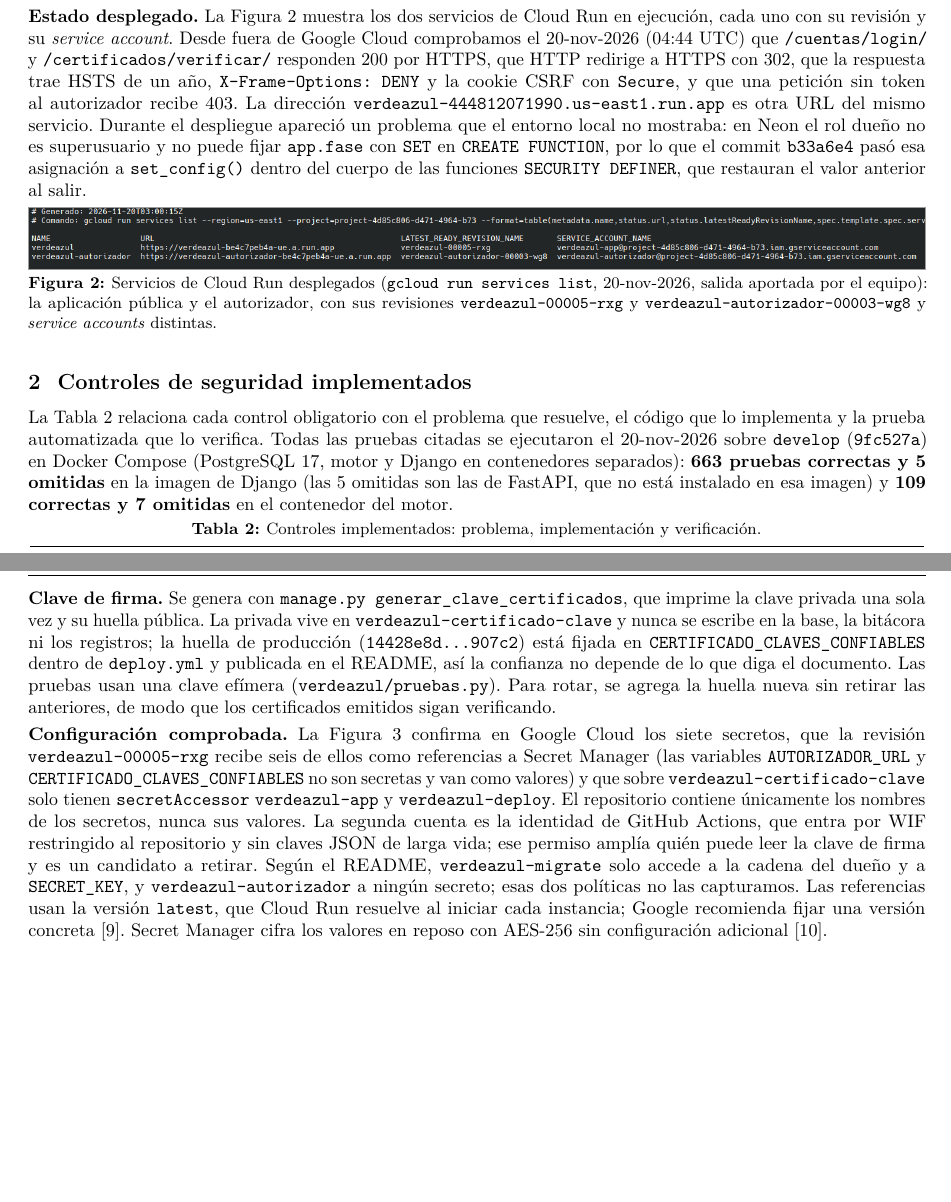
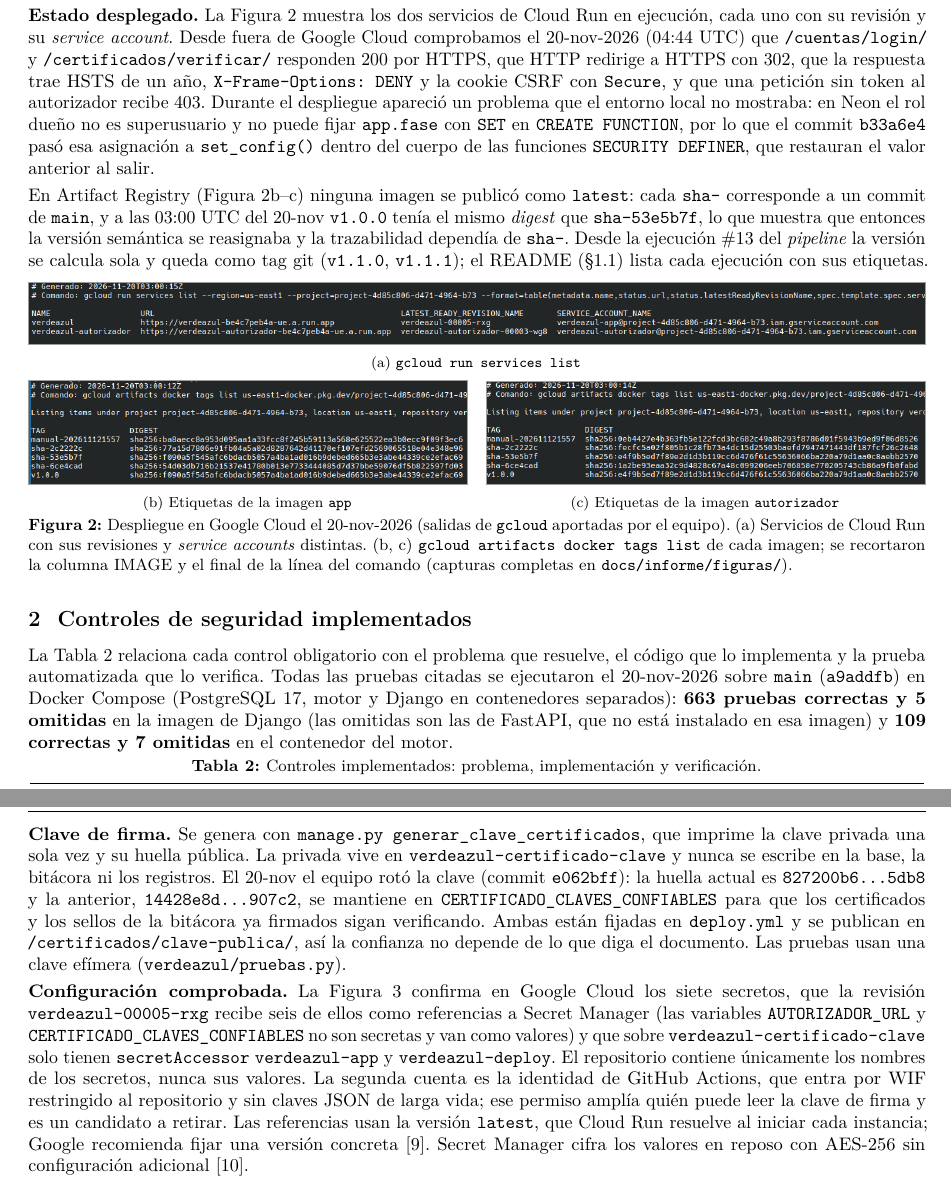
Before and after one commit to Guzroj/Proyecto2_Seguridad, a LaTeX document (docs/informe/P2_Informe_Implementacion_Grupo5.tex): two parts of pages 3 and 5 of 10, joined at a grey line, cut so that both start at the same text, the shorter picture padded with empty space. Compiled offline with pdfLaTeX.

Commit message:
final changes pdf

```diff
--- a/docs/informe/P2_Informe_Implementacion_Grupo5.tex
+++ b/docs/informe/P2_Informe_Implementacion_Grupo5.tex
@@ -191,12 +191,16 @@ F5 & Secret Manager $\rightarrow$ contenedores & Cada \emph{service account} sol
 
 \textbf{Flujo de una petición autenticada} (un VF aprueba una medición). (1)~El navegador envía \cod{POST /gestion/mediciones/<id>/aprobar/} por HTTPS con la cookie \cod{\_\_Host-vz\_sesion} y el token CSRF. (2)~\cod{ControlSesionMiddleware} valida la sesión registrada (inactividad por rol, máximo de 10~h) y \cod{ContextoRLSMiddleware} fija \cod{app.usuario\_id} en la conexión. (3)~\path{mediciones/services.py:aprobar_medicion} bloquea la medición con \cod{SELECT \ldots{} FOR UPDATE}. (4)~El PEP (\path{autorizacion/pep.py}) lee de la base los roles vigentes, el estado de la medición y del período, los actores, los técnicos y la edad del segundo factor, y \path{autorizacion/cliente.py} consulta al motor con el token OIDC; si el motor no responde en 3~s o responde algo inválido, se niega (RG5). (5)~El motor aplica C2, H4 y la reautenticación de 300~s; si niega, se responde 403, 404 fuera de alcance o un reto de segundo factor, y la negación queda en la bitácora. (6)~El servicio revalida el estado y la independencia; el \cod{UPDATE} pasa por el disparador de \cod{mediciones/0003}, que vuelve a comprobar H4 y C2. (7)~En la misma transacción se escriben los eventos encadenados y \path{certificados/servicios.py:emitir} firma el certificado; si algo falla, no queda ni la aprobación ni el certificado.
 
-\textbf{Estado desplegado.} La Figura~\ref{fig:servicios} muestra los dos servicios de Cloud Run en ejecución, cada uno con su revisión y su \emph{service account}. Desde fuera de Google Cloud comprobamos el 20-nov-2026 (04:44 UTC) que \cod{/cuentas/login/} y \cod{/certificados/verificar/} responden 200 por HTTPS, que HTTP redirige a HTTPS con 302, que la respuesta trae HSTS de un año, \cod{X-Frame-Options: DENY} y la cookie CSRF con \cod{Secure}, y que una petición sin token al autorizador recibe 403. La dirección \cod{verdeazul-444812071990.us-east1.run.app} es otra URL del mismo servicio. Durante el despliegue apareció un problema que el entorno local no mostraba: en Neon el rol dueño no es superusuario y no puede fijar \cod{app.fase} con \cod{SET} en \cod{CREATE FUNCTION}, por lo que el commit \cod{b33a6e4} pasó esa asignación a \cod{set\_config()} dentro del cuerpo de las funciones \cod{SECURITY DEFINER}, que restauran el valor anterior al salir.
+\textbf{Estado desplegado.} La Figura~\ref{fig:servicios} muestra los dos servicios de Cloud Run en ejecución, cada uno con su revisión y su \emph{service account}. Desde fuera de Google Cloud comprobamos el 20-nov-2026 (04:44 UTC) que \cod{/cuentas/login/} y \cod{/certificados/verificar/} responden 200 por HTTPS, que HTTP redirige a HTTPS con 302, que la respuesta trae HSTS de un año, \cod{X-Frame-Options: DENY} y la cookie CSRF con \cod{Secure}, y que una petición sin token al autorizador recibe 403. Durante el despliegue apareció un problema que el entorno local no mostraba: en Neon el rol dueño no es superusuario y no puede fijar \cod{app.fase} con \cod{SET} en \cod{CREATE FUNCTION}, por lo que el commit \cod{b33a6e4} pasó esa asignación a \cod{set\_config()} dentro del cuerpo de las funciones \cod{SECURITY DEFINER}, que restauran el valor anterior al salir.
+
+En Artifact Registry (Figura~\ref{fig:servicios}b--c) ninguna imagen se publicó como \cod{latest}: cada \cod{sha-} corresponde a un commit de \cod{main}, y a las 03:00 UTC del 20-nov \cod{v1.0.0} tenía el mismo \emph{digest} que \cod{sha-53e5b7f}, lo que muestra que entonces la versión semántica se reasignaba y la trazabilidad dependía de \cod{sha-}. Desde la ejecución \#13 del \emph{pipeline} la versión se calcula sola y queda como tag git (\cod{v1.1.0}, \cod{v1.1.1}); el README (§1.1) lista cada ejecución con sus etiquetas.
 
 \begin{figure}[ht]
 \centering
-\captura{\linewidth}{servicios-recorte.png}
-\caption{Servicios de Cloud Run desplegados (\cod{gcloud run services list}, 20-nov-2026, salida aportada por el equipo): la aplicación pública y el autorizador, con sus revisiones \cod{verdeazul-00005-rxg} y \cod{verdeazul-autorizador-00003-wg8} y \emph{service accounts} distintas.}
+\captura{\linewidth}{servicios-recorte.png}\\[1pt]{\footnotesize (a) \cod{gcloud run services list}}\\[4pt]
+\begin{minipage}[t]{0.49\linewidth}\centering\captura{\linewidth}{artifact-registry-app-recorte.png}\\[1pt]{\footnotesize (b) Etiquetas de la imagen \cod{app}}\end{minipage}\hfill
+\begin{minipage}[t]{0.49\linewidth}\centering\captura{\linewidth}{artifact-registry-autorizador-recorte.png}\\[1pt]{\footnotesize (c) Etiquetas de la imagen \cod{autorizador}}\end{minipage}
+\caption{Despliegue en Google Cloud el 20-nov-2026 (salidas de \cod{gcloud} aportadas por el equipo). (a) Servicios de Cloud Run con sus revisiones y \emph{service accounts} distintas. (b, c) \cod{gcloud artifacts docker tags list} de cada imagen; se recortaron la columna IMAGE y el final de la línea del comando (capturas completas en \cod{docs/informe/figuras/}).}
 \label{fig:servicios}
 \end{figure}
 
@@ -205,7 +209,7 @@ F5 & Secret Manager $\rightarrow$ contenedores & Cada \emph{service account} sol
 \label{sec:controles}
 % =====================================================================
 
-La Tabla~\ref{tab:controles} relaciona cada control obligatorio con el problema que resuelve, el código que lo implementa y la prueba automatizada que lo verifica. Todas las pruebas citadas se ejecutaron el 20-nov-2026 sobre \cod{develop} (\cod{9fc527a}) en Docker Compose (PostgreSQL 17, motor y Django en contenedores separados): \textbf{663 pruebas correctas y 5 omitidas} en la imagen de Django (las 5 omitidas son las de FastAPI, que no está instalado en esa imagen) y \textbf{109 correctas y 7 omitidas} en el contenedor del motor.
+La Tabla~\ref{tab:controles} relaciona cada control obligatorio con el problema que resuelve, el código que lo implementa y la prueba automatizada que lo verifica. Todas las pruebas citadas se ejecutaron el 20-nov-2026 sobre \cod{main} (\cod{a9addfb}) en Docker Compose (PostgreSQL 17, motor y Django en contenedores separados): \textbf{663 pruebas correctas y 5 omitidas} en la imagen de Django (las omitidas son las de FastAPI, que no está instalado en esa imagen) y \textbf{109 correctas y 7 omitidas} en el contenedor del motor.
 
 \begin{small}
 \setlength{\tabcolsep}{4pt}
@@ -269,9 +273,9 @@ La Tabla~\ref{tab:controles} relaciona cada control obligatorio con el problema
 \end{tabularx}
 \end{table}
 
-\textbf{Clave de firma.} Se genera con \cod{manage.py generar\_clave\_certificados}, que imprime la clave privada una sola vez y su huella pública. La privada vive en \cod{verdeazul-certificado-clave} y nunca se escribe en la base, la bitácora ni los registros; la huella de producción (\cod{14428e8d\ldots907c2}) está fijada en \cod{CERTIFICADO\_CLAVES\_CONFIABLES} dentro de \cod{deploy.yml} y publicada en el README, así la confianza no depende de lo que diga el documento. Las pruebas usan una clave efímera (\path{verdeazul/pruebas.py}). Para rotar, se agrega la huella nueva sin retirar las anteriores, de modo que los certificados emitidos sigan verificando.
+\textbf{Clave de firma.} Se genera con \cod{manage.py generar\_clave\_certificados}, que imprime la clave privada una sola vez y su huella pública. La privada vive en \cod{verdeazul-certificado-clave} y nunca se escribe en la base, la bitácora ni los registros. El 20-nov el equipo rotó la clave (commit \cod{e062bff}): la huella actual es \cod{827200b6\ldots5db8} y la anterior, \cod{14428e8d\ldots907c2}, se mantiene en \cod{CERTIFICADO\_CLAVES\_CONFIABLES} para que los certificados y los sellos de la bitácora ya firmados sigan verificando. Ambas están fijadas en \cod{deploy.yml} y se publican en \cod{/certificados/clave-publica/}, así la confianza no depende de lo que diga el documento. Las pruebas usan una clave efímera (\path{verdeazul/pruebas.py}).
 
-\textbf{Configuración comprobada.} La Figura~\ref{fig:secretos} confirma en Google Cloud los siete secretos, que la revisión \cod{verdeazul-00005-rxg} recibe seis de ellos como referencias a Secret Manager (las variables \cod{AUTORIZADOR\_URL} y \cod{CERTIFICADO\_CLAVES\_CONFIABLES} no son secretas y van como valores) y que sobre \cod{verdeazul-certificado-clave} solo tienen \cod{secretAccessor} \cod{verdeazul-app} y \cod{verdeazul-deploy}. El repositorio contiene únicamente los nombres de los secretos, nunca sus valores. La segunda cuenta es la identidad de GitHub Actions, que entra por WIF restringido al repositorio y sin claves JSON de larga vida; ese permiso amplía quién puede leer la clave de firma y es un candidato a retirar. Según el README, \cod{verdeazul-migrate} solo accede a la cadena del dueño y a \cod{SECRET\_KEY}, y \cod{verdeazul-autorizador} a ningún secreto; esas dos políticas no las capturamos. Las referencias usan la versión \cod{latest}, que Cloud Run resuelve al iniciar cada instancia; Google recomienda fijar una versión concreta \cite{gcp-run-secrets}. Secret Manager cifra los valores en reposo con AES-256 sin configuración adicional \cite{gcp-sm-enc}.
+\textbf{Configuración comprobada.} La Figura~\ref{fig:secretos} confirma en Google Cloud los siete secretos, que la revisión \cod{verdeazul-00005-rxg} recibe seis de ellos como referencias a Secret Manager (las variables \cod{AUTORIZADOR\_URL} y \cod{CERTIFICADO\_CLAVES\_CONFIABLES} no son secretas y van como valores) y que sobre \cod{verdeazul-certificado-clave} solo tienen \cod{secretAccessor} \cod{verdeazul-app} y \cod{verdeazul-deploy}. El repositorio contiene únicamente los nombres de los secretos, nunca sus valores. La segunda cuenta es la identidad de GitHub Actions, que entra por WIF restringido al repositorio y sin claves JSON de larga vida; ese permiso amplía quién puede leer la clave de firma y es un candidato a retirar. Las referencias usan la versión \cod{latest}, que Cloud Run resuelve al iniciar cada instancia; Google recomienda fijar una versión concreta \cite{gcp-run-secrets}. Secret Manager cifra los valores en reposo con AES-256 sin configuración adicional \cite{gcp-sm-enc}.
 
 \begin{figure}[ht]
 \centering
```
Also changed, not shown: docs/informe/P2_Informe_Implementacion_Grupo5.pdf, docs/informe/figuras/artifact-registry-app-recorte.png (added), docs/informe/figuras/artifact-registry-app.png (added), docs/informe/figuras/artifact-registry-autorizador-recorte.png (added), docs/informe/figuras/artifact-registry-autorizador.png (added), docs/informe/P2_Informe_Implementacion_Grupo5.tex (24 more changed lines).
